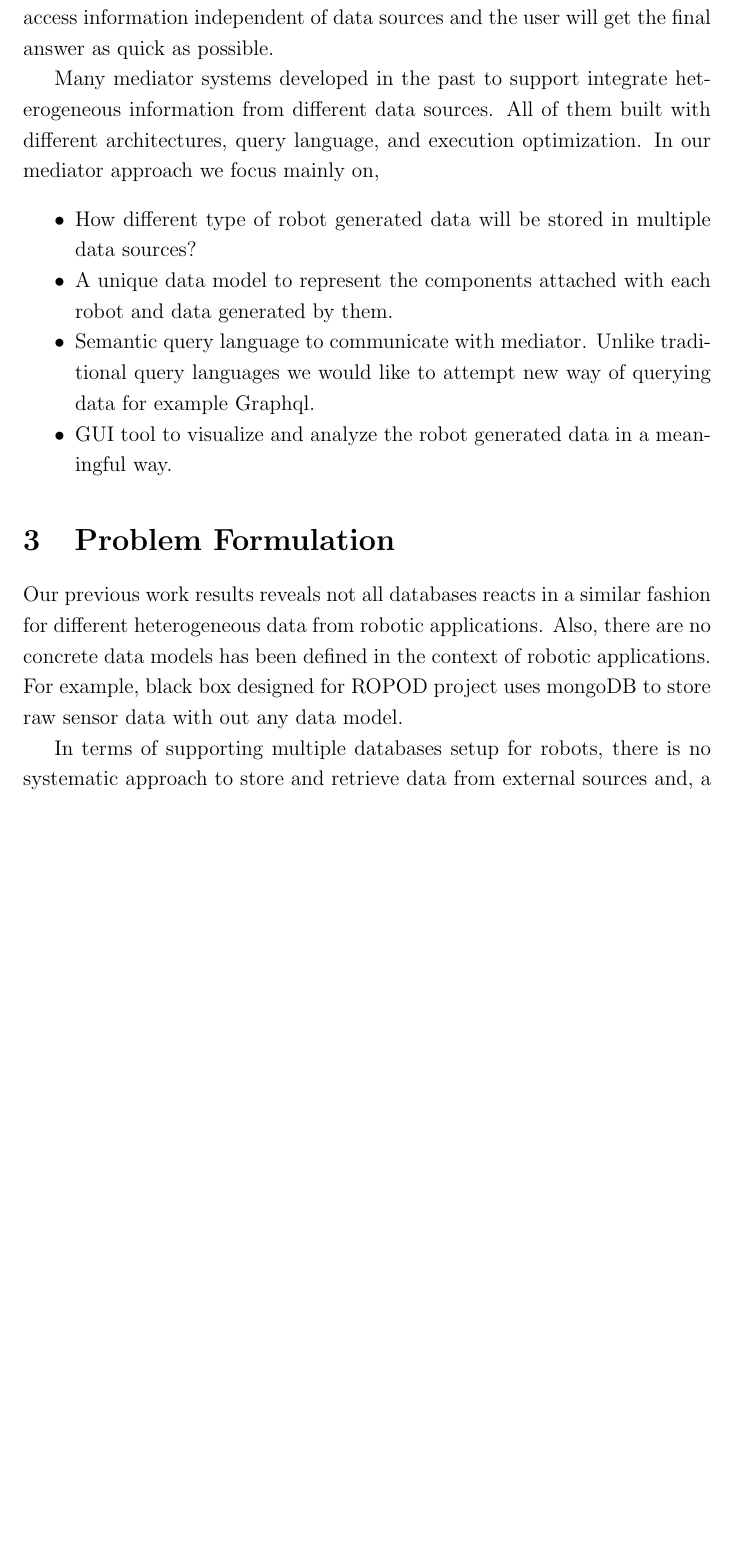
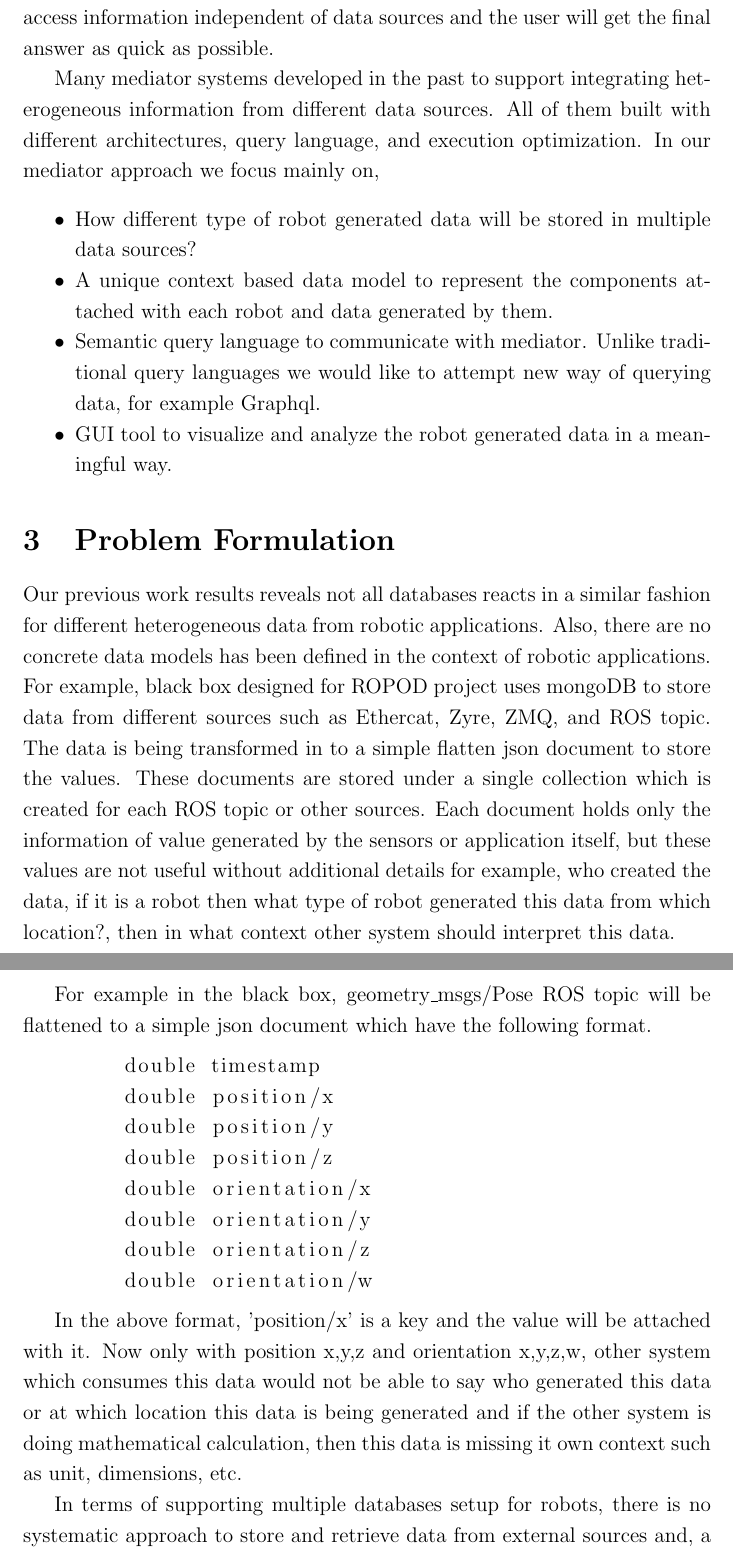
Before and after one commit to rubanraj54/master-thesis, a LaTeX document (reports/proposal/proposal.tex): part of page 6 of 11 before the commit and two parts of pages 6 and 7 of 12 after it, the two joined at a grey line, cut so that both start at the same text, the shorter picture padded with empty space. Compiled offline with pdfLaTeX.

Commit message:
problem formulation updated

```diff
--- a/reports/proposal/proposal.tex
+++ b/reports/proposal/proposal.tex
@@ -128,11 +129,11 @@ During translation of original information from different sources to a single ob
 
 \citet{arens1996query} built a mediator which is flexible to map domain level query different data-sources and efficient to plan the query execution to reduce the overall execution time. Information source models provides relations between the super class and subclasses, and also the mapping between the domain models and information from heterogeneous sources. SIMS uses Loom as a representational language to make objects and relationship between them. SIMS supports parallel query access plan that makes the mediator to access information independent of data sources and the user will get the final answer as quick as possible.
 
-Many mediator systems developed in the past to support integrate heterogeneous information from different data sources. All of them built with different architectures, query language, and execution optimization. In our mediator approach we focus mainly on,
+Many mediator systems developed in the past to support integrating heterogeneous information from different data sources. All of them built with different architectures, query language, and execution optimization. In our mediator approach we focus mainly on,
 \begin{itemize}
 	\item How different type of robot generated data will be stored in multiple data sources?
-	\item A unique data model to represent the components attached with each robot and data generated by them.
-	\item Semantic query language to communicate with mediator. Unlike traditional query languages we would like to attempt new way of querying data for example Graphql.
+	\item A unique context based data model to represent the components attached with each robot and data generated by them.
+	\item Semantic query language to communicate with mediator. Unlike traditional query languages we would like to attempt new way of querying data, for example Graphql.
 	\item GUI tool to visualize and analyze the robot generated data in a meaningful way.
 \end{itemize}
 
@@ -140,7 +141,23 @@ Many mediator systems developed in the past to support integrate heterogeneous i
 
 \section{Problem Formulation}
 
-Our previous work results reveals not all databases reacts in a similar fashion for different heterogeneous data from robotic applications. Also, there are no concrete data models has been defined in the context of robotic applications. For example, black box designed for ROPOD project uses mongoDB to store raw sensor data with out any data model.
+Our previous work results reveals not all databases reacts in a similar fashion for different heterogeneous data from robotic applications. Also, there are no concrete data models has been defined in the context of robotic applications. For example, black box designed for ROPOD project uses mongoDB to store data from different sources such as Ethercat, Zyre, ZMQ, and ROS topic. The data is being transformed in to a simple flatten json document to store the values. These documents are stored under a single collection which is created for each ROS topic or other sources. Each document holds only the information of value generated by the sensors or application itself, but these values are not useful without additional details for example, who created the data, if it is a robot then what type of robot generated this data from which location?, then in what context other system should interpret this data.
+
+For example in the black box, geometry\_msgs/Pose ROS topic will be flattened to a simple json document which have the following format.
+
+\begin{lstlisting}
+	double timestamp
+	double position/x
+	double position/y
+	double position/z
+	double orientation/x
+	double orientation/y
+	double orientation/z
+	double orientation/w
+\end{lstlisting}
+
+In the above format, 'position/x' is a key and the value will be attached with it. Now only with position x,y,z and orientation x,y,z,w, other system which consumes this data would not be able to say who generated this data or at which location this data is being generated and if the other system is doing mathematical calculation, then this data is missing it own context such as unit, dimensions, etc.
+
 
 %(contact alex or santhosh to see the current implementation and complete the problem here)
 
```
Also changed, not shown: reports/proposal/kaul/proposal_v1.pdf (added), reports/proposal/proposal.pdf, reports/proposal/proposal.tex (5 more changed lines).
